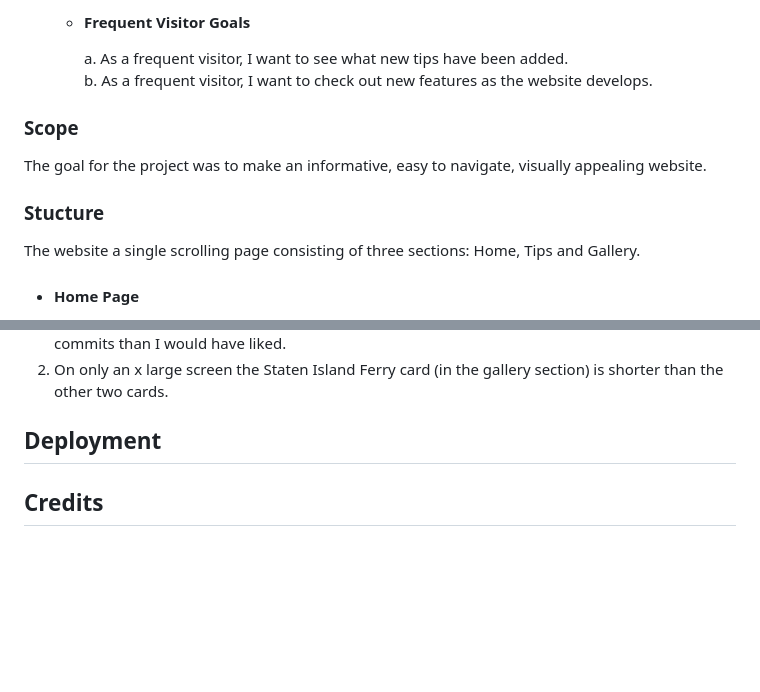
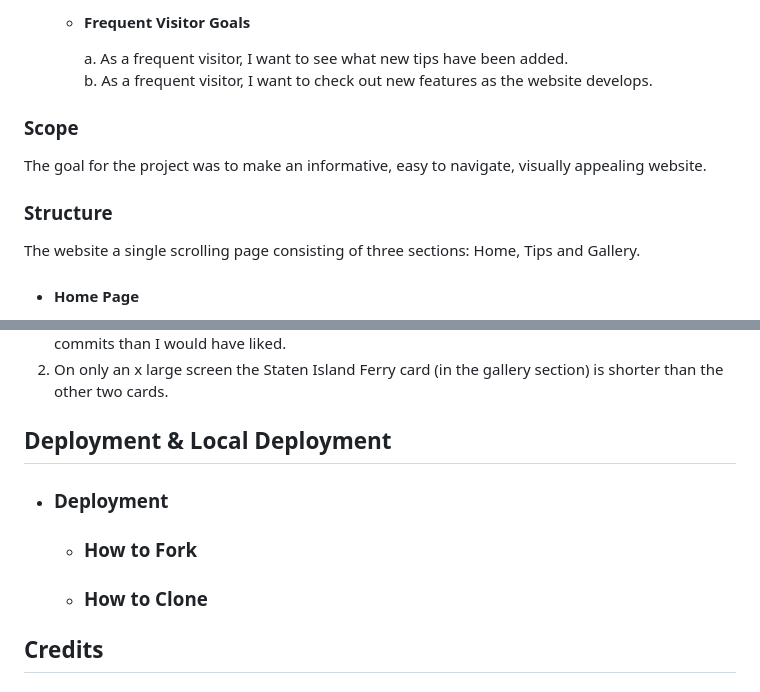
Before and after one commit to Cath127/mp1-new-york, a Markdown page: README.md, 2 parts joined by grey strips. GitHub-like rendering; blank space fills up the shorter version.

```diff
--- a/README.md
+++ b/README.md
@@ -61,11 +59,10 @@ The THRIFTY NYC Website is designed to be responsive and accessible on a range o
     a. As a frequent visitor, I want to see what new tips have been added.
     b. As a frequent visitor, I want to check out new features as the website develops.
 
-
 ### Scope
   The goal for the project was to make an informative, easy to navigate, visually appealing website.
 
-### Stucture
+### Structure
   The website a single scrolling page consisting of three sections: Home, Tips and Gallery.
 
   * #### Home Page
@@ -403,7 +398,10 @@ The THRIFTY NYC Website is designed to be responsive and accessible on a range o
   2. On only an x large screen the Staten Island Ferry card (in the gallery section) is shorter than the other two cards.
 
 
-## Deployment
+## Deployment & Local Deployment
+  * ### Deployment
+    * ### How to Fork
+    * ### How to Clone
 
 
 
```
Also changed, not shown: other parts of README.md (+36 -39 lines).
